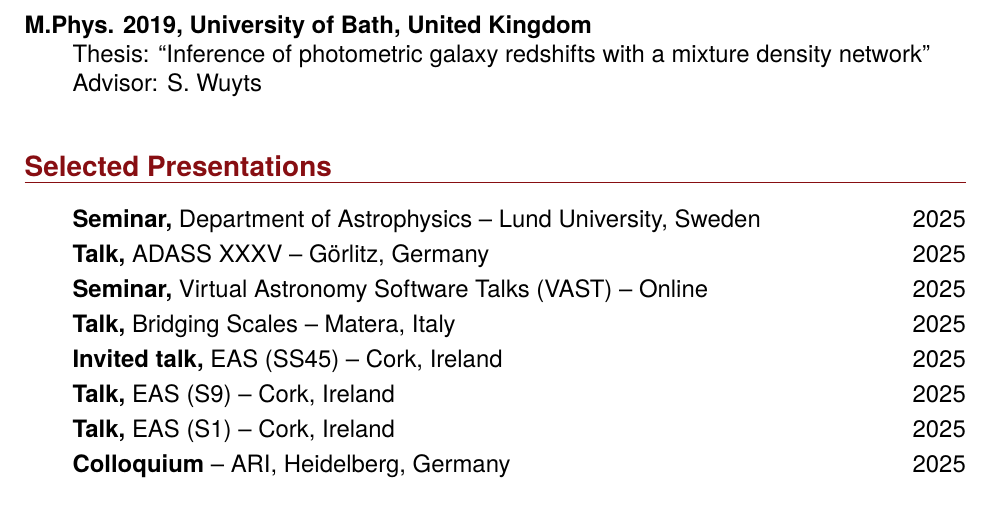
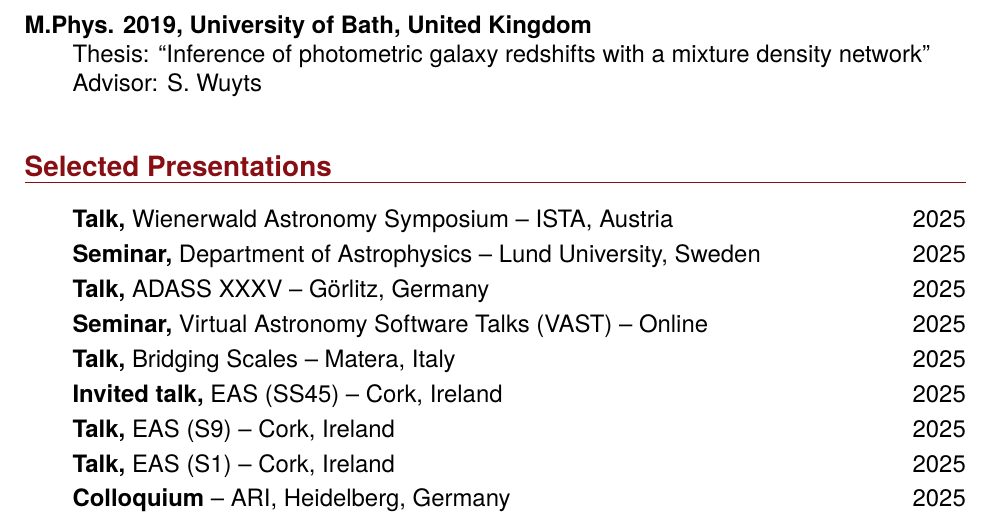
Before and after one commit to emilyhunt/cv, a LaTeX CV (hunt-cv-nopubs.tex, which reads resources/presentations.tex): part of page 1 of 3, cut so that both start at the same text. Compiled offline with pdfLaTeX.

Commit message:
Add ISTA talk

```diff
--- a/resources/presentations.tex
+++ b/resources/presentations.tex
@@ -1,6 +1,7 @@
 \section*{Selected Presentations}
 
 \begin{itemize}
+    \item \textbf{Talk,} Wienerwald Astronomy Symposium -- ISTA, Austria \hfill 2025
     \item \textbf{Seminar,} Department of Astrophysics -- Lund University, Sweden \hfill 2025
     \item \textbf{Talk,} ADASS XXXV -- Görlitz, Germany \hfill 2025
     \item \textbf{Seminar,} Virtual Astronomy Software Talks (VAST) -- Online \hfill 2025
```
Also changed, not shown: hunt-cv-nopubs.pdf, hunt-cv.pdf.
